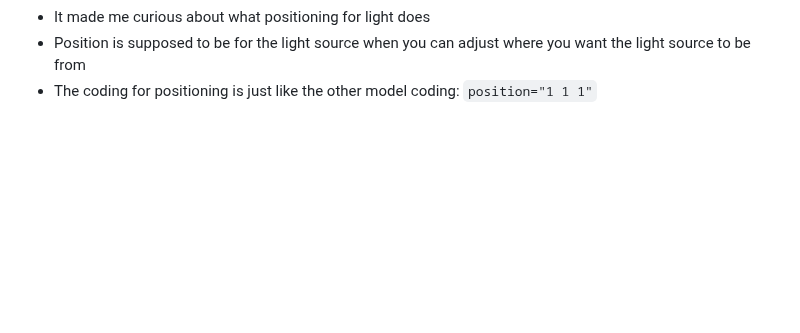
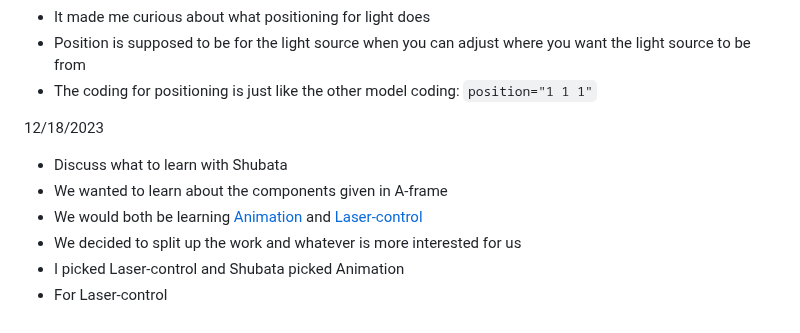
Before and after one commit to shellyw8542/sep11-freedom-project, a Markdown page: tool/learning-log.md, the part around one of its changes. GitHub-like rendering; blank space fills up the shorter version.

```diff
--- a/tool/learning-log.md
+++ b/tool/learning-log.md
@@ -86,7 +87,13 @@ Project: **Shooter Game**
 * Position is supposed to be for the light source when you can adjust where you want the light source to be from
 * The coding for positioning is just like the other model coding: `position="1 1 1"`
 
-
+12/18/2023
+* Discuss what to learn with Shubata
+* We wanted to learn about the components given in A-frame
+* We would both be learning [Animation](https://aframe.io/docs/1.5.0/components/animation.html) and [Laser-control](https://aframe.io/docs/1.5.0/components/laser-controls.html)
+* We decided to split up the work and whatever is more interested for us
+* I picked Laser-control and Shubata picked Animation
+* For Laser-control
 
 
 <!--
```
Also changed, not shown: other parts of tool/learning-log.md (+1 -0 lines).
